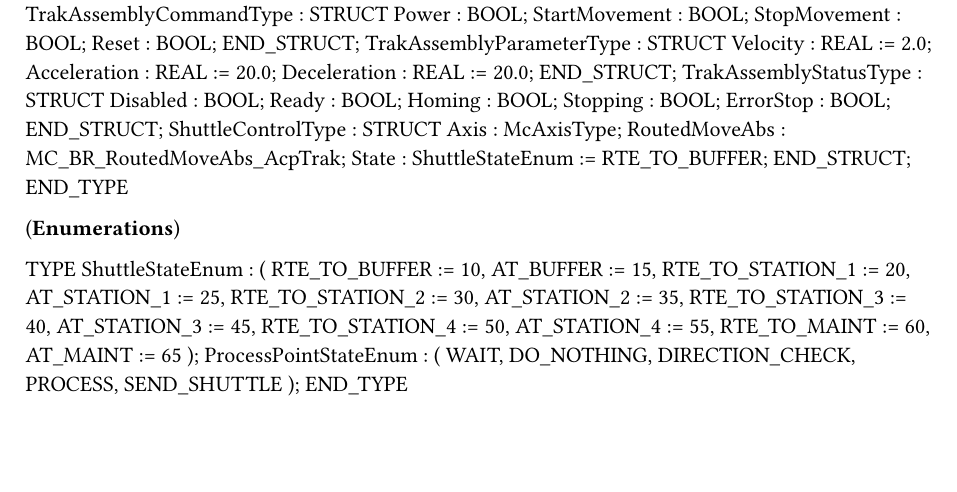
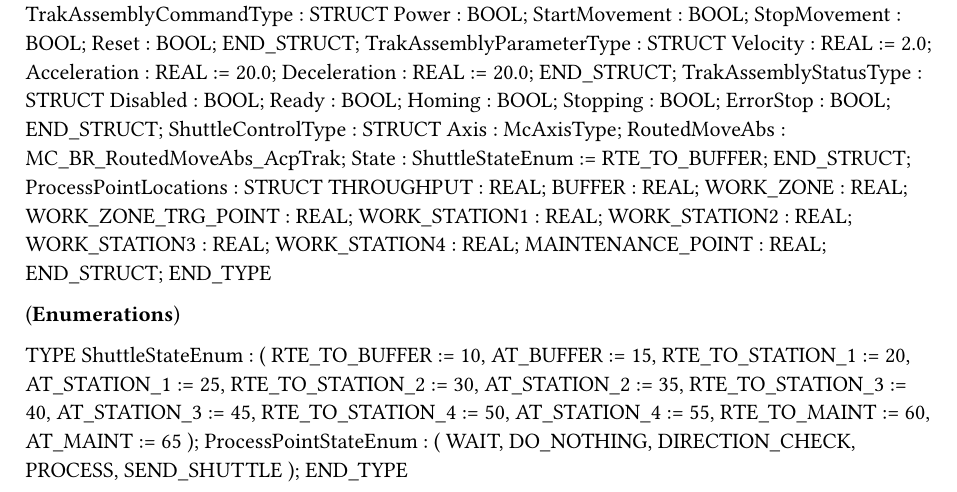
Before and after one commit to justin-austin-br-automation/ProcessPointsTest, a Typst document (Logical/Global.typ): part of the page, cut so that both start at the same text, the shorter picture padded with empty space. Compiled offline with Typst 0.15.

Commit message:
Moved around variables from global to local to reflect where they are used

```diff
--- a/Logical/Global.typ
+++ b/Logical/Global.typ
@@ -30,6 +30,17 @@ TYPE
 		RoutedMoveAbs : MC_BR_RoutedMoveAbs_AcpTrak;
 		State : ShuttleStateEnum := RTE_TO_BUFFER;
 	END_STRUCT;
+	ProcessPointLocations : 	STRUCT
+		THROUGHPUT : REAL;
+		BUFFER : REAL;
+		WORK_ZONE : REAL;
+		WORK_ZONE_TRG_POINT : REAL;
+		WORK_STATION1 : REAL;
+		WORK_STATION2 : REAL;
+		WORK_STATION3 : REAL;
+		WORK_STATION4 : REAL;
+		MAINTENANCE_POINT : REAL;
+	END_STRUCT;
 END_TYPE
 
 (*Enumerations*)
```
Also changed, not shown: 16 other files.
